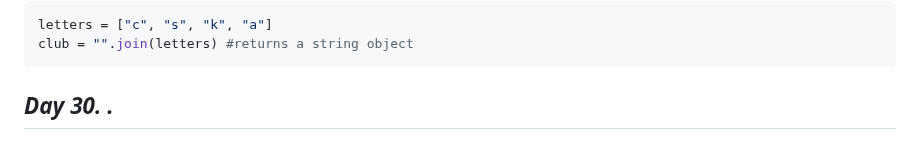
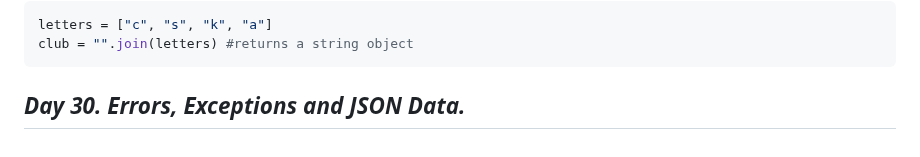
Before and after one commit to andrewch28/100_Days, a Markdown page: README.md, the part around the change. Rendered like a GitHub page.

````diff
--- a/README.md
+++ b/README.md
@@ -652,4 +652,4 @@ email = email_entry.get()
 letters = ["c", "s", "k", "a"]
 club = "".join(letters) #returns a string object
 ```
-## ***Day 30. .***
+## ***Day 30. Errors, Exceptions and JSON Data.***
````
